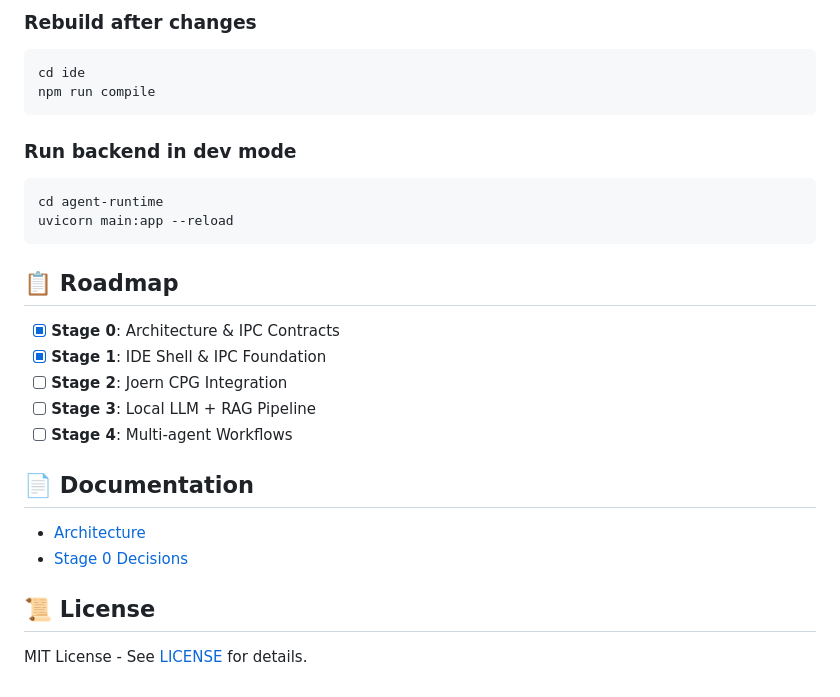
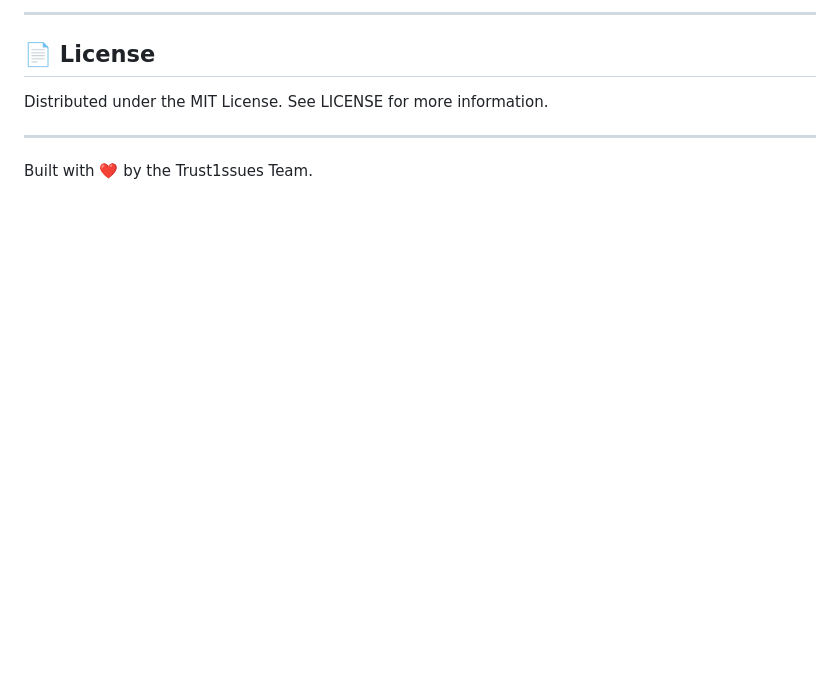
Before and after one commit to Raman-pro/graphide, a Markdown page: README.md, the part around one of its changes. Drawn GitHub-style; blank space fills up the shorter version.

````diff
--- a/README.md
+++ b/README.md
@@ -108,29 +140,10 @@ GraphIDE uses a **4-Plane Architecture**:
 
-### Rebuild after changes
-```bash
-cd ide
-npm run compile
-```
+---
 
-### Run backend in dev mode
-```bash
-cd agent-runtime
-uvicorn main:app --reload
-```
+## 📄 License
 
-## 📋 Roadmap
+Distributed under the MIT License. See LICENSE for more information.
 
-- [x] **Stage 0**: Architecture & IPC Contracts
-- [x] **Stage 1**: IDE Shell & IPC Foundation
-- [ ] **Stage 2**: Joern CPG Integration
-- [ ] **Stage 3**: Local LLM + RAG Pipeline
-- [ ] **Stage 4**: Multi-agent Workflows
+---
 
-## 📄 Documentation
-
-- [Architecture](docs/architecture.md)
-- [Stage 0 Decisions](docs/stage0_decisions.md)
-
-## 📜 License
-
-MIT License - See [LICENSE](LICENSE) for details.
+Built with ❤️ by the Trust1ssues Team.
````
Also changed, not shown: other parts of README.md (+117 -85 lines).
